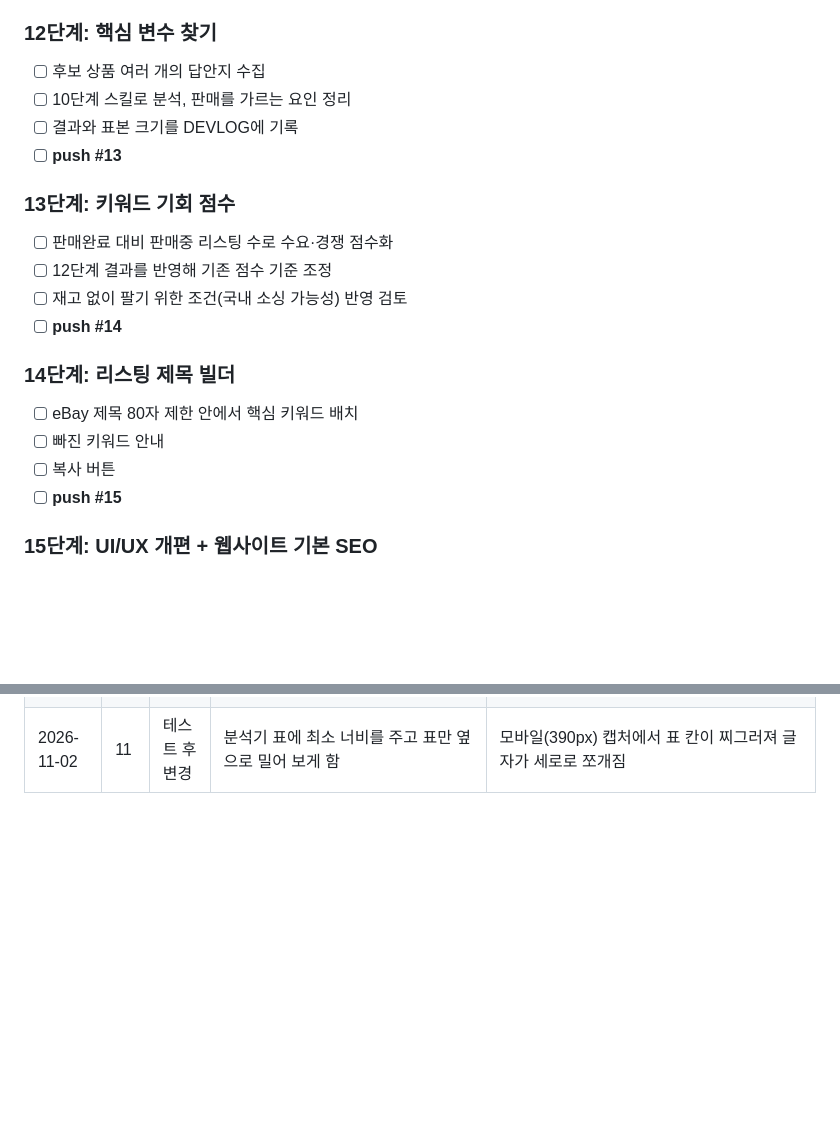
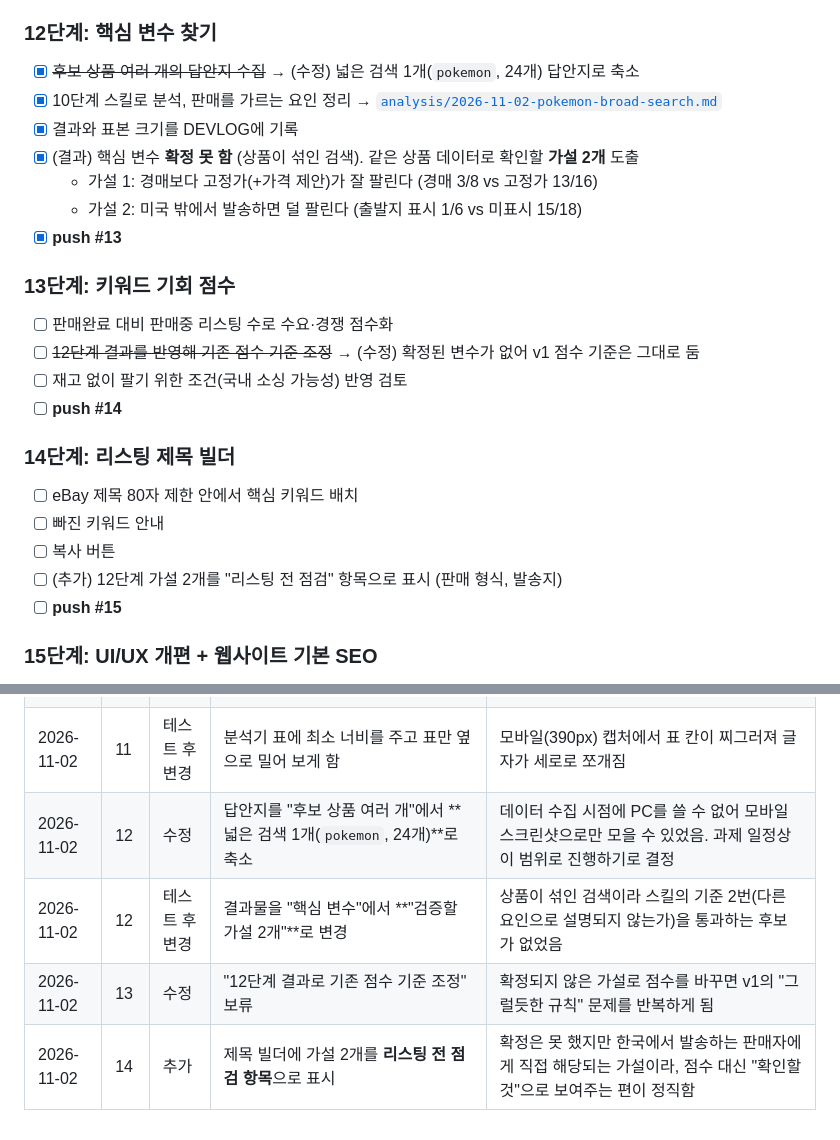
Before and after one commit to Ioveyou-creator/trendhunter, a Markdown page: TODO.md, 2 parts joined by grey strips. Rendered like a GitHub page; blank space fills up the shorter version.

```diff
--- a/TODO.md
+++ b/TODO.md
@@ -43,14 +43,17 @@ v1의 TODO(0~8단계)는 [archive/TODO_v1.md](archive/TODO_v1.md)에 보관되
 - [x] **push #12**
 
 ### 12단계: 핵심 변수 찾기
-- [ ] 후보 상품 여러 개의 답안지 수집
-- [ ] 10단계 스킬로 분석, 판매를 가르는 요인 정리
-- [ ] 결과와 표본 크기를 DEVLOG에 기록
-- [ ] **push #13**
+- [x] ~~후보 상품 여러 개의 답안지 수집~~ → (수정) 넓은 검색 1개(`pokemon`, 24개) 답안지로 축소
+- [x] 10단계 스킬로 분석, 판매를 가르는 요인 정리 → [`analysis/2026-11-02-pokemon-broad-search.md`](analysis/2026-11-02-pokemon-broad-search.md)
+- [x] 결과와 표본 크기를 DEVLOG에 기록
+- [x] (결과) 핵심 변수 **확정 못 함** (상품이 섞인 검색). 같은 상품 데이터로 확인할 **가설 2개** 도출
+  - 가설 1: 경매보다 고정가(+가격 제안)가 잘 팔린다 (경매 3/8 vs 고정가 13/16)
+  - 가설 2: 미국 밖에서 발송하면 덜 팔린다 (출발지 표시 1/6 vs 미표시 15/18)
+- [x] **push #13**
 
 ### 13단계: 키워드 기회 점수
 - [ ] 판매완료 대비 판매중 리스팅 수로 수요·경쟁 점수화
-- [ ] 12단계 결과를 반영해 기존 점수 기준 조정
+- [ ] ~~12단계 결과를 반영해 기존 점수 기준 조정~~ → (수정) 확정된 변수가 없어 v1 점수 기준은 그대로 둠
 - [ ] 재고 없이 팔기 위한 조건(국내 소싱 가능성) 반영 검토
 - [ ] **push #14**
 
@@ -58,6 +61,7 @@ v1의 TODO(0~8단계)는 [archive/TODO_v1.md](archive/TODO_v1.md)에 보관되
 - [ ] eBay 제목 80자 제한 안에서 핵심 키워드 배치
 - [ ] 빠진 키워드 안내
 - [ ] 복사 버튼
+- [ ] (추가) 12단계 가설 2개를 "리스팅 전 점검" 항목으로 표시 (판매 형식, 발송지)
 - [ ] **push #15**
 
 ### 15단계: UI/UX 개편 + 웹사이트 기본 SEO
@@ -95,3 +99,7 @@ v1의 TODO(0~8단계)는 [archive/TODO_v1.md](archive/TODO_v1.md)에 보관되
 | 2026-11-02 | 11 | 추가 | 파이썬(스킬)과 JavaScript(브라우저) 결과를 비교하는 테스트 | 같은 규칙을 두 언어로 갖고 있어 한쪽만 고치면 어긋날 수 있음 |
 | 2026-11-02 | 11 | 테스트 후 변경 | 반올림을 사사오입으로 통일, 키워드 순서를 고정 | 비교 테스트를 만들다 발견: 파이썬 `round()`는 0.0625→0.062, JS는 0.063. 또 파이썬은 실행마다 같은 점수의 키워드 순서가 바뀔 수 있었음 |
 | 2026-11-02 | 11 | 테스트 후 변경 | 분석기 표에 최소 너비를 주고 표만 옆으로 밀어 보게 함 | 모바일(390px) 캡처에서 표 칸이 찌그러져 글자가 세로로 쪼개짐 |
+| 2026-11-02 | 12 | 수정 | 답안지를 "후보 상품 여러 개"에서 **넓은 검색 1개(`pokemon`, 24개)**로 축소 | 데이터 수집 시점에 PC를 쓸 수 없어 모바일 스크린샷으로만 모을 수 있었음. 과제 일정상 이 범위로 진행하기로 결정 |
+| 2026-11-02 | 12 | 테스트 후 변경 | 결과물을 "핵심 변수"에서 **"검증할 가설 2개"**로 변경 | 상품이 섞인 검색이라 스킬의 기준 2번(다른 요인으로 설명되지 않는가)을 통과하는 후보가 없었음 |
+| 2026-11-02 | 13 | 수정 | "12단계 결과로 기존 점수 기준 조정" 보류 | 확정되지 않은 가설로 점수를 바꾸면 v1의 "그럴듯한 규칙" 문제를 반복하게 됨 |
+| 2026-11-02 | 14 | 추가 | 제목 빌더에 가설 2개를 **리스팅 전 점검 항목**으로 표시 | 확정은 못 했지만 한국에서 발송하는 판매자에게 직접 해당되는 가설이라, 점수 대신 "확인할 것"으로 보여주는 편이 정직함 |
```
Also changed, not shown: DEVLOG.md (+31 -0 lines), analysis/2026-11-02-pokemon-broad-search.md (added, +42 -0 lines).
